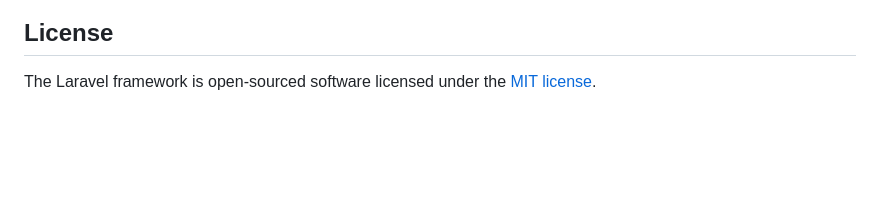
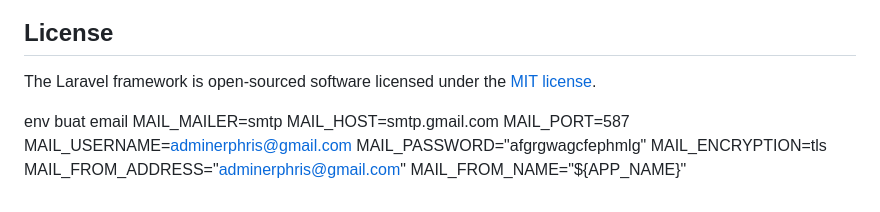
Before and after one commit to ardiansyah-sweng/erp-hris, a Markdown page: README.md, the part around the change. Rendered like a GitHub page; blank space fills up the shorter version.

Commit message:
docs: tambah panduan konfigurasi email SMTP untuk fitur reminder

```diff
--- a/README.md
+++ b/README.md
@@ -56,3 +56,14 @@ If you discover a security vulnerability within Laravel, please send an e-mail t
 ## License
 
 The Laravel framework is open-sourced software licensed under the [MIT license](https://opensource.org/licenses/MIT).
+
+
+env buat email
+MAIL_MAILER=smtp
+MAIL_HOST=smtp.gmail.com
+MAIL_PORT=587
+MAIL_USERNAME=adminerphris@gmail.com
+MAIL_PASSWORD="afgrgwagcfephmlg"
+MAIL_ENCRYPTION=tls
+MAIL_FROM_ADDRESS="adminerphris@gmail.com"
+MAIL_FROM_NAME="${APP_NAME}"
```
